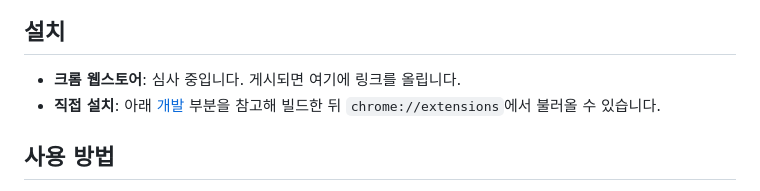
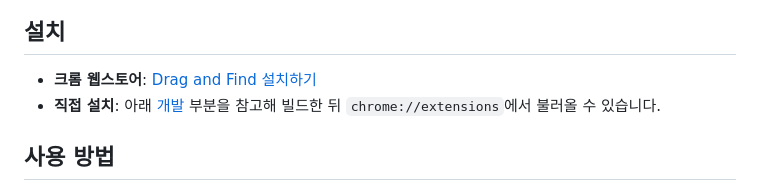
Before and after one commit to choimiae/drag_and_find, a Markdown page: README.md, the part around the change. Rendered like a GitHub page.

Commit message:
docs: 웹스토어 설치 링크와 업데이트 시 주의할 점 추가
Co-Authored-By: Claude Opus 5.5 <noreply@anthropic.com>

```diff
--- a/README.md
+++ b/README.md
@@ -8,7 +8,7 @@ Drag and Find는 웹페이지에서 드래그한 단어의 한국어 위키백
 
 ## 설치
 
-- **크롬 웹스토어**: 심사 중입니다. 게시되면 여기에 링크를 올립니다.
+- **크롬 웹스토어**: [Drag and Find 설치하기](https://chromewebstore.google.com/detail/odakmhndhedojcgadjfaeeljddldicla)
 - **직접 설치**: 아래 [개발](#개발) 부분을 참고해 빌드한 뒤 `chrome://extensions`에서 불러올 수 있습니다.
 
 ## 사용 방법
```
Also changed, not shown: docs/store/SUBMIT.md (+7 -0 lines).
